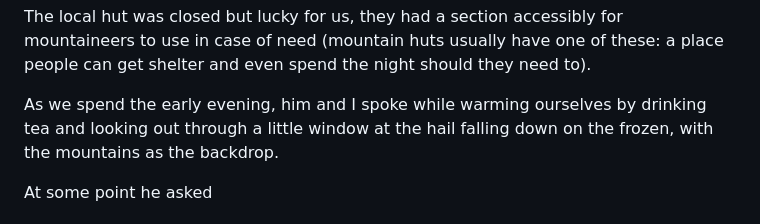
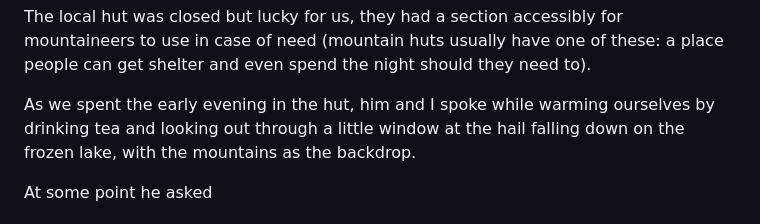
Before and after one commit to mstrlaw/mstrlaw, a Markdown page: src/posts/2024-05-08-how-to-cross-the-lake.md, the part around the change. GitHub-like rendering.

Commit message:
Update Posts “2024-05-08-how-to-cross-the-lake”

```diff
--- a/src/posts/2024-05-08-how-to-cross-the-lake.md
+++ b/src/posts/2024-05-08-how-to-cross-the-lake.md
@@ -17,7 +17,7 @@ O﻿n the last day, we made sure to return to base camp early enough as we knew
 
 The local hut was closed but lucky for us, they had a section accessibly for mountaineers to use in case of need (mountain huts usually have one of these: a place people can get shelter and even spend the night should they need to).
 
-A﻿s we spend the early evening, him and I spoke while warming ourselves by drinking tea and looking out through a little window at the hail falling down on the frozen, with the mountains as the backdrop.
+A﻿s we spent the early evening in the hut, him and I spoke while warming ourselves by drinking tea and looking out through a little window at the hail falling down on the frozen lake, with the mountains as the backdrop.
 
 A﻿t some point he asked
 
```
